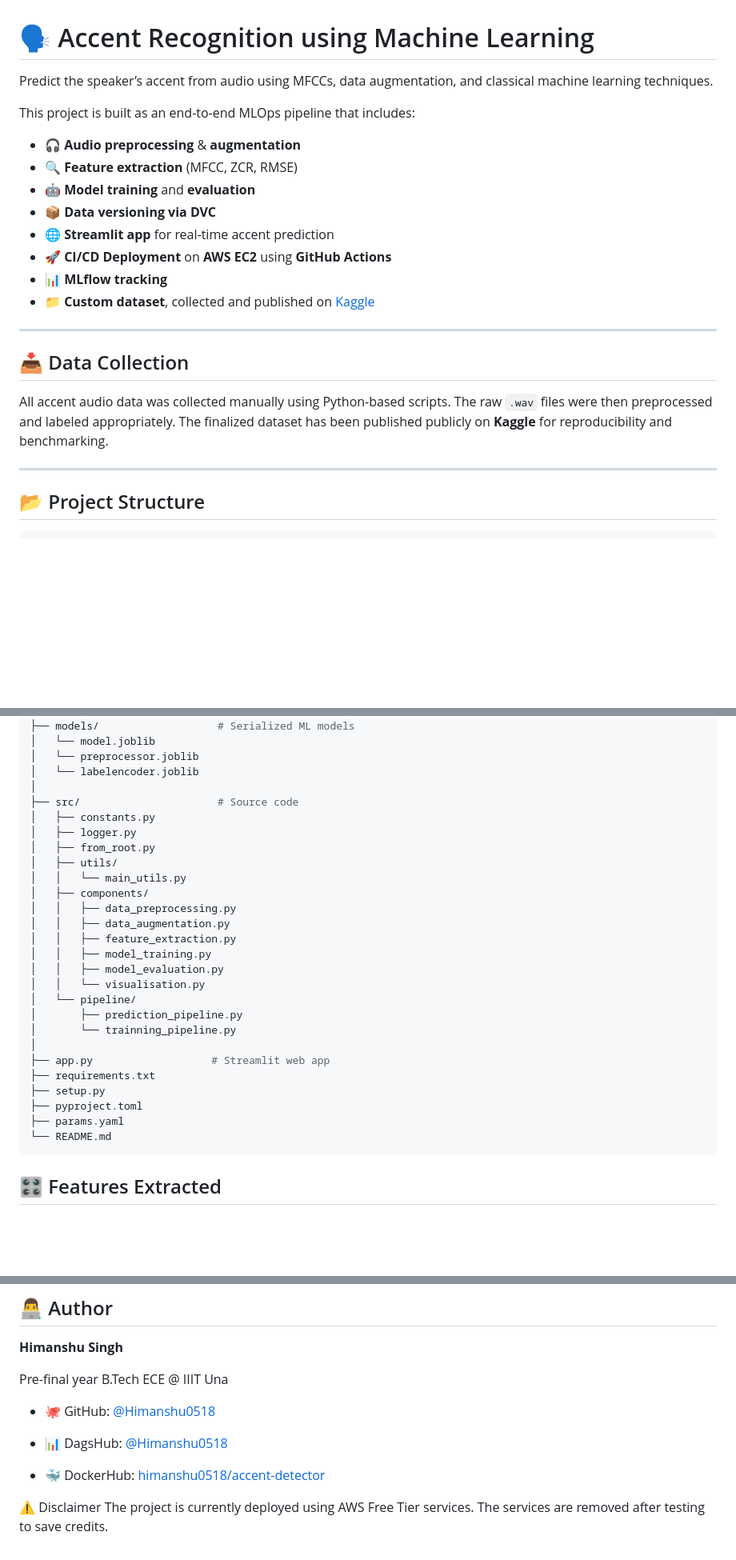
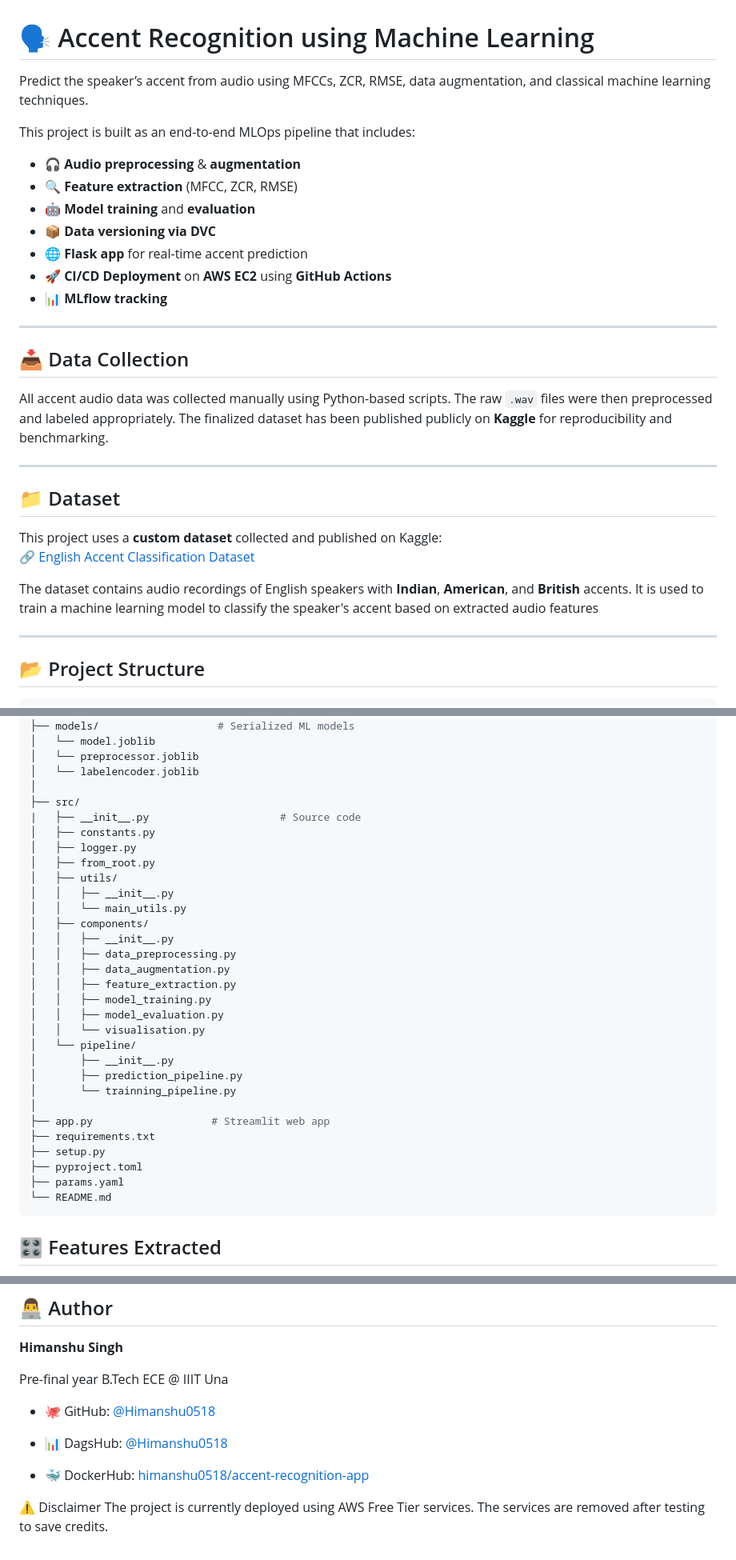
Before and after one commit to Himanshu0518/Accent-Recognition, a Markdown page: README.md, 3 parts joined by grey strips. Shown: that part at 80% size. Drawn GitHub-style; blank space fills up the shorter version.

Commit message:
final readme

````diff
--- a/README.md
+++ b/README.md
@@ -1,6 +1,6 @@
 # 🗣️ Accent Recognition using Machine Learning
 
-Predict the speaker’s accent from audio using MFCCs, data augmentation, and classical machine learning techniques.
+Predict the speaker’s accent from audio using MFCCs, ZCR, RMSE, data augmentation, and classical machine learning techniques.
 
 This project is built as an end-to-end MLOps pipeline that includes:
 
@@ -8,18 +8,29 @@ This project is built as an end-to-end MLOps pipeline that includes:
 - 🔍 **Feature extraction** (MFCC, ZCR, RMSE)
 - 🤖 **Model training** and **evaluation**
 - 📦 **Data versioning via DVC**
-- 🌐 **Streamlit app** for real-time accent prediction
+- 🌐 **Flask app** for real-time accent prediction
 - 🚀 **CI/CD Deployment** on **AWS EC2** using **GitHub Actions**
 - 📊 **MLflow tracking**
-- 📁 **Custom dataset**, collected and published on [Kaggle](https://www.kaggle.com/)
 
 ---
+
 
 ## 📥 Data Collection
 
 All accent audio data was collected manually using Python-based scripts. The raw `.wav` files were then preprocessed and labeled appropriately. The finalized dataset has been published publicly on **Kaggle** for reproducibility and benchmarking.
 
 ---
+
+
+ ## 📁 Dataset
+
+This project uses a **custom dataset** collected and published on Kaggle:
+🔗 [English Accent Classification Dataset](https://www.kaggle.com/datasets/himanshu9648/english-accent-classification-dataset)
+
+The dataset contains audio recordings of English speakers with **Indian**, **American**, and **British** accents. It is used to train a machine learning model to classify the speaker's accent based on extracted audio features
+
+---
+
 
 ## 📂 Project Structure
 
@@ -40,13 +51,16 @@ Accent-Recognition/
 │   └── preprocessor.joblib
 │   └── labelencoder.joblib
 │
-├── src/                      # Source code
+├── src/
+|   ├── __init__.py                     # Source code
 │   ├── constants.py
 │   ├── logger.py
 │   ├── from_root.py
 │   ├── utils/
+│   │   ├── __init__.py
 │   │   └── main_utils.py
 │   ├── components/
+│   │   ├── __init__.py
 │   │   ├── data_preprocessing.py
 │   │   ├── data_augmentation.py
 │   │   ├── feature_extraction.py
@@ -54,6 +68,7 @@ Accent-Recognition/
 │   │   ├── model_evaluation.py
 │   │   └── visualisation.py
 │   └── pipeline/
+│       ├── __init__.py
 │       ├── prediction_pipeline.py
 │       └── trainning_pipeline.py
 │
@@ -64,6 +79,7 @@ Accent-Recognition/
 ├── params.yaml
 └── README.md
 ```
+
 ## 🎛 Features Extracted
 
 🎵 MFCCs – Mel-Frequency Cepstral Coefficients
@@ -195,7 +211,7 @@ Pre-final year B.Tech ECE @ IIIT Una
 
 - 📊 DagsHub: [@Himanshu0518](https://dagshub.com/Himanshu0518/Accent-Recognition)
 
-- 🐳 DockerHub: [himanshu0518/accent-detector](https://hub.docker.com/repository/docker/himanshu0518/accent-recognition-app/general)
+- 🐳 DockerHub: [himanshu0518/accent-recognition-app](https://hub.docker.com/repository/docker/himanshu0518/accent-recognition-app/general)
 
 ⚠️ Disclaimer
 The project is currently deployed using AWS Free Tier services. The services are removed after testing to save credits.
````
